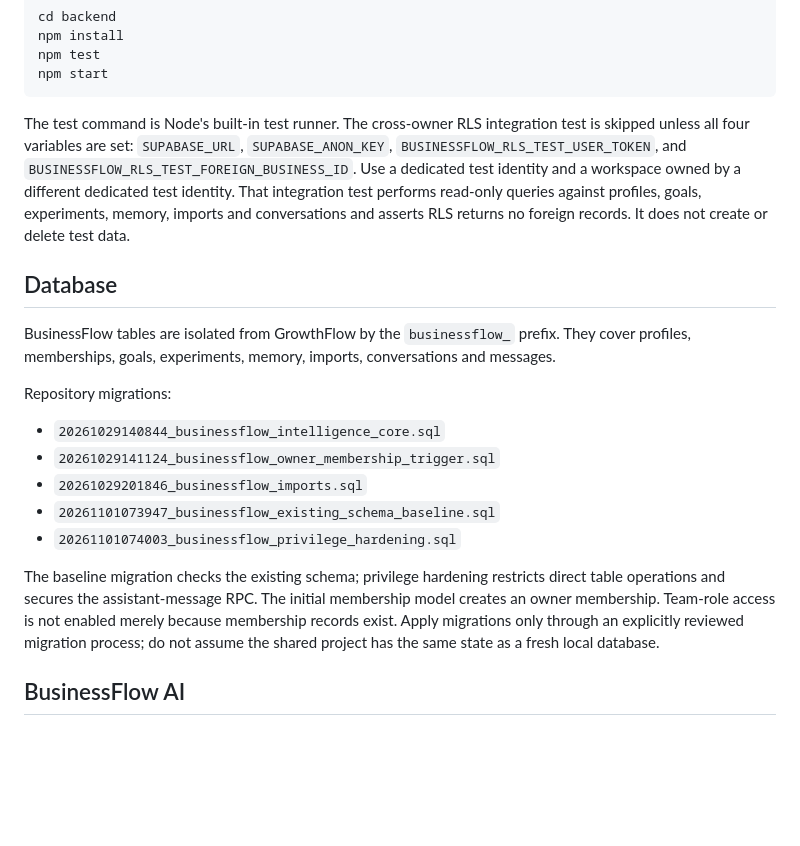
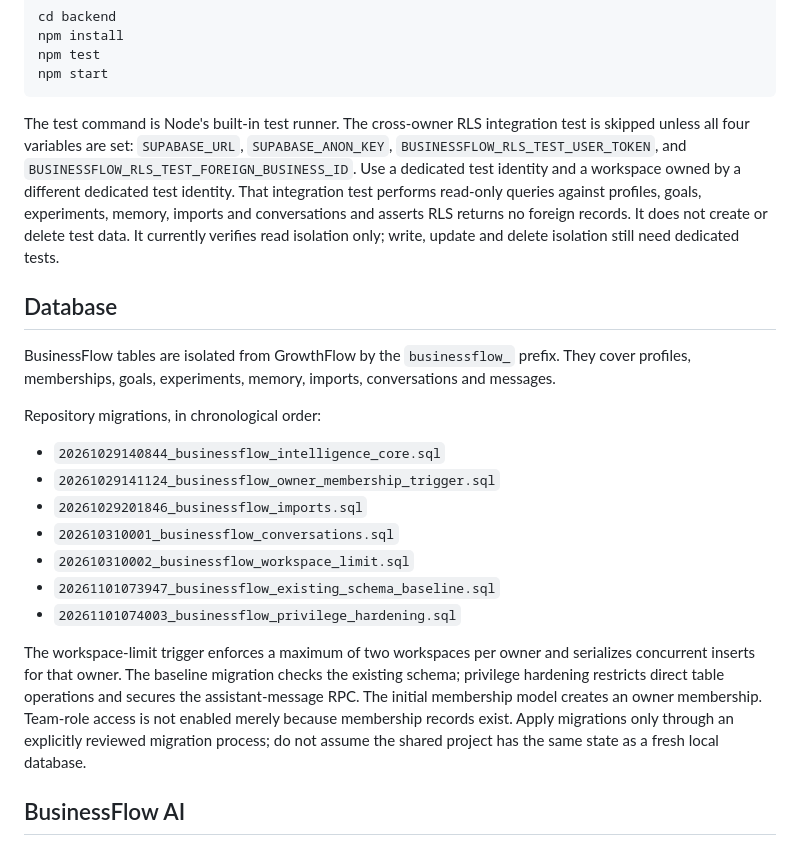
Before and after one commit to Logicalskyinc/businessflow, a Markdown page: backend/README.md, the part around the change. GitHub-like rendering; blank space fills up the shorter version.

Commit message:
docs: document all BusinessFlow migrations and RLS test scope

````diff
--- a/backend/README.md
+++ b/backend/README.md
@@ -47,20 +47,22 @@ npm test
 npm start
 ```
 
-The test command is Node's built-in test runner. The cross-owner RLS integration test is skipped unless all four variables are set: `SUPABASE_URL`, `SUPABASE_ANON_KEY`, `BUSINESSFLOW_RLS_TEST_USER_TOKEN`, and `BUSINESSFLOW_RLS_TEST_FOREIGN_BUSINESS_ID`. Use a dedicated test identity and a workspace owned by a different dedicated test identity. That integration test performs read-only queries against profiles, goals, experiments, memory, imports and conversations and asserts RLS returns no foreign records. It does not create or delete test data.
+The test command is Node's built-in test runner. The cross-owner RLS integration test is skipped unless all four variables are set: `SUPABASE_URL`, `SUPABASE_ANON_KEY`, `BUSINESSFLOW_RLS_TEST_USER_TOKEN`, and `BUSINESSFLOW_RLS_TEST_FOREIGN_BUSINESS_ID`. Use a dedicated test identity and a workspace owned by a different dedicated test identity. That integration test performs read-only queries against profiles, goals, experiments, memory, imports and conversations and asserts RLS returns no foreign records. It does not create or delete test data. It currently verifies read isolation only; write, update and delete isolation still need dedicated tests.
 
 ## Database
 
 BusinessFlow tables are isolated from GrowthFlow by the `businessflow_` prefix. They cover profiles, memberships, goals, experiments, memory, imports, conversations and messages.
 
-Repository migrations:
+Repository migrations, in chronological order:
 - `20261029140844_businessflow_intelligence_core.sql`
 - `20261029141124_businessflow_owner_membership_trigger.sql`
 - `20261029201846_businessflow_imports.sql`
+- `202610310001_businessflow_conversations.sql`
+- `202610310002_businessflow_workspace_limit.sql`
 - `20261101073947_businessflow_existing_schema_baseline.sql`
 - `20261101074003_businessflow_privilege_hardening.sql`
 
-The baseline migration checks the existing schema; privilege hardening restricts direct table operations and secures the assistant-message RPC. The initial membership model creates an owner membership. Team-role access is not enabled merely because membership records exist. Apply migrations only through an explicitly reviewed migration process; do not assume the shared project has the same state as a fresh local database.
+The workspace-limit trigger enforces a maximum of two workspaces per owner and serializes concurrent inserts for that owner. The baseline migration checks the existing schema; privilege hardening restricts direct table operations and secures the assistant-message RPC. The initial membership model creates an owner membership. Team-role access is not enabled merely because membership records exist. Apply migrations only through an explicitly reviewed migration process; do not assume the shared project has the same state as a fresh local database.
 
 ## BusinessFlow AI
 
````
